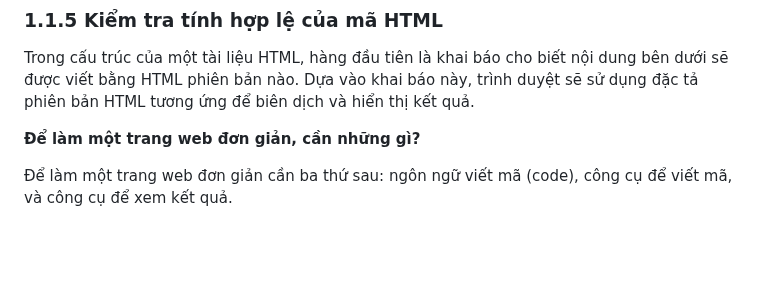
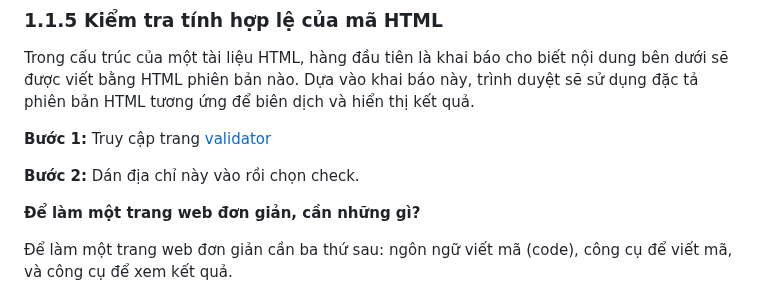
Before and after one commit to Girrint/Hoc_thiet_ke_Web, a Markdown page: README_B6_Web5.md, the part around the change. Drawn GitHub-style; blank space fills up the shorter version.

```diff
--- a/README_B6_Web5.md
+++ b/README_B6_Web5.md
@@ -103,6 +103,10 @@ Trong cấu trúc của một tài liệu HTML, hàng đầu tiên là khai báo
 HTML phiên bản nào. Dựa vào khai báo này, trình duyệt sẽ sử dụng đặc tả phiên bản HTML tương ứng để biên dịch và
 hiển thị kết quả.
 
+**Bước 1:** Truy cập trang [validator](https://validator.w3.org/)
+
+**Bước 2:** Dán địa chỉ này vào rồi chọn check.
+
 **Để làm một trang web đơn giản, cần những gì?**
 
 Để làm một trang web đơn giản cần ba thứ sau: ngôn ngữ viết mã (code), công cụ để viết mã, và công cụ để xem kết quả.
```
